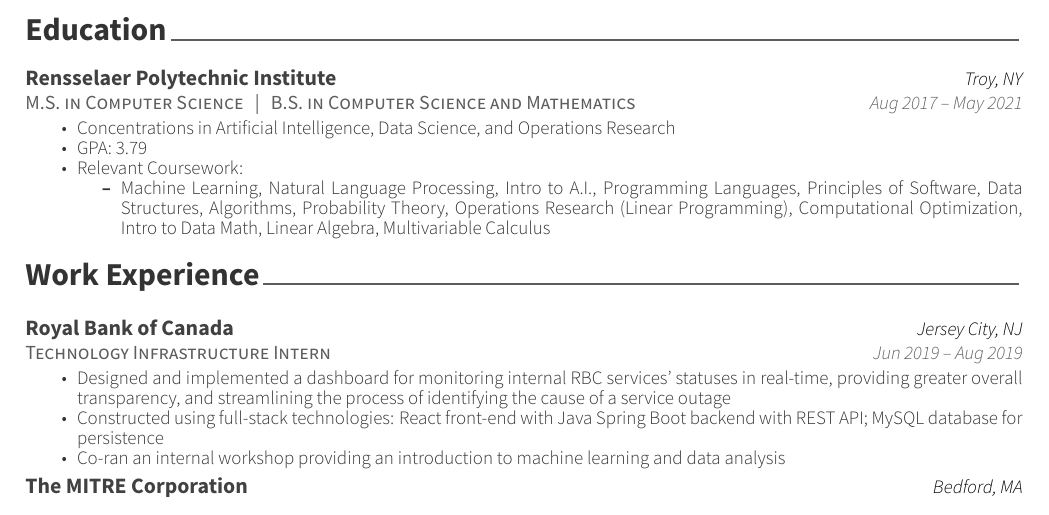
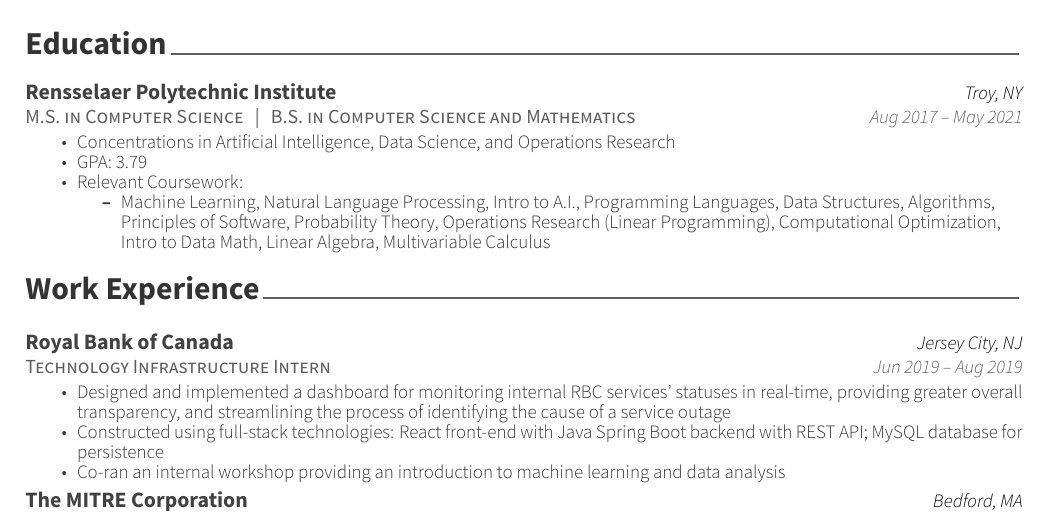
Before and after one commit to mdfalkow/my-resume, a LaTeX CV (resume.tex, which reads resume/education.tex): part of the page, cut so that both start at the same text. Compiled offline with XeLaTeX.

Commit message:
more content changes

```diff
--- a/resume/education.tex
+++ b/resume/education.tex
@@ -22,8 +22,9 @@
       \item GPA: 3.79
       \item Relevant Coursework:
       \begin{itemize}
-        \item Machine Learning, Natural Language Processing, Intro to A.I., Programming Languages, Principles of Software, Data Structures, Algorithms, Probability Theory,
-              Operations Research (Linear Programming), Computational Optimization, Intro to Data Math, Linear Algebra, Multivariable Calculus
+        \item Machine Learning, Natural Language Processing, Intro to A.I., Programming Languages, Data Structures, Algorithms, \newline
+              Principles of Software, Probability Theory, Operations Research (Linear Programming), Computational Optimization, \newline
+              Intro to Data Math, Linear Algebra, Multivariable Calculus
       \end{itemize}
     \end{cvitems}
   }
```
Also changed, not shown: resume.pdf.
